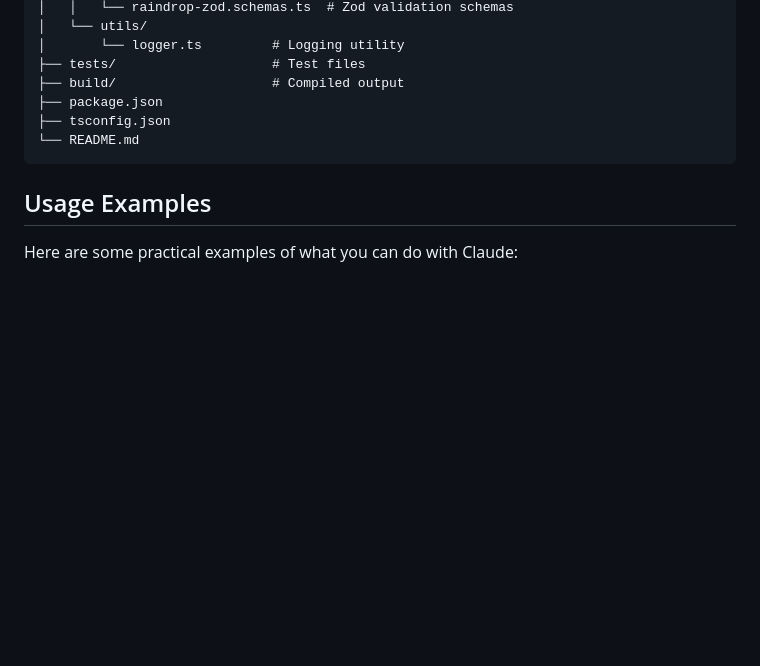
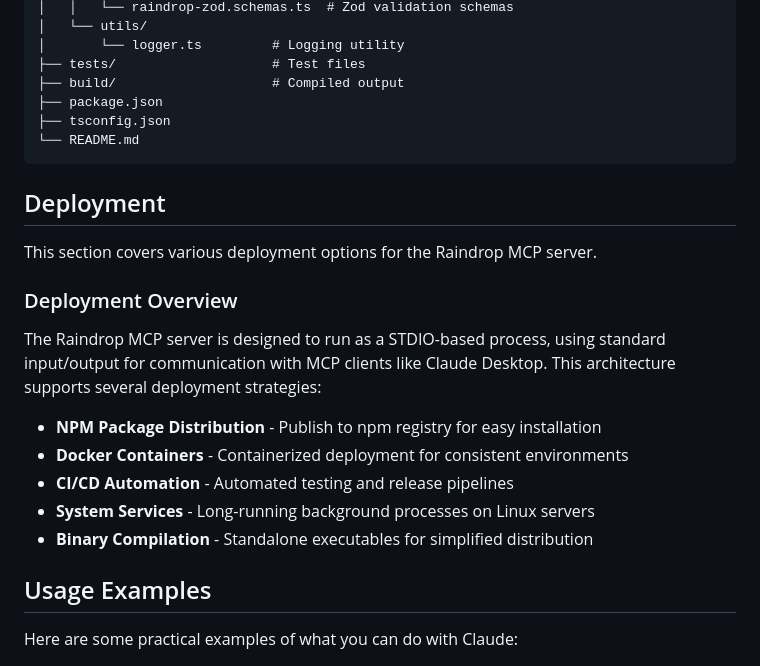
Before and after one commit to Aarekaz/raindrop-mcp, a Markdown page: README.md, the part around the change. Rendered like a GitHub page; blank space fills up the shorter version.

Commit message:
docs: add deployment section structure to README

````diff
--- a/README.md
+++ b/README.md
@@ -251,6 +251,20 @@ raindrop-mcp/
 └── README.md
 ```
 
+## Deployment
+
+This section covers various deployment options for the Raindrop MCP server.
+
+### Deployment Overview
+
+The Raindrop MCP server is designed to run as a STDIO-based process, using standard input/output for communication with MCP clients like Claude Desktop. This architecture supports several deployment strategies:
+
+- **NPM Package Distribution** - Publish to npm registry for easy installation
+- **Docker Containers** - Containerized deployment for consistent environments
+- **CI/CD Automation** - Automated testing and release pipelines
+- **System Services** - Long-running background processes on Linux servers
+- **Binary Compilation** - Standalone executables for simplified distribution
+
 ## Usage Examples
 
 Here are some practical examples of what you can do with Claude:
````
